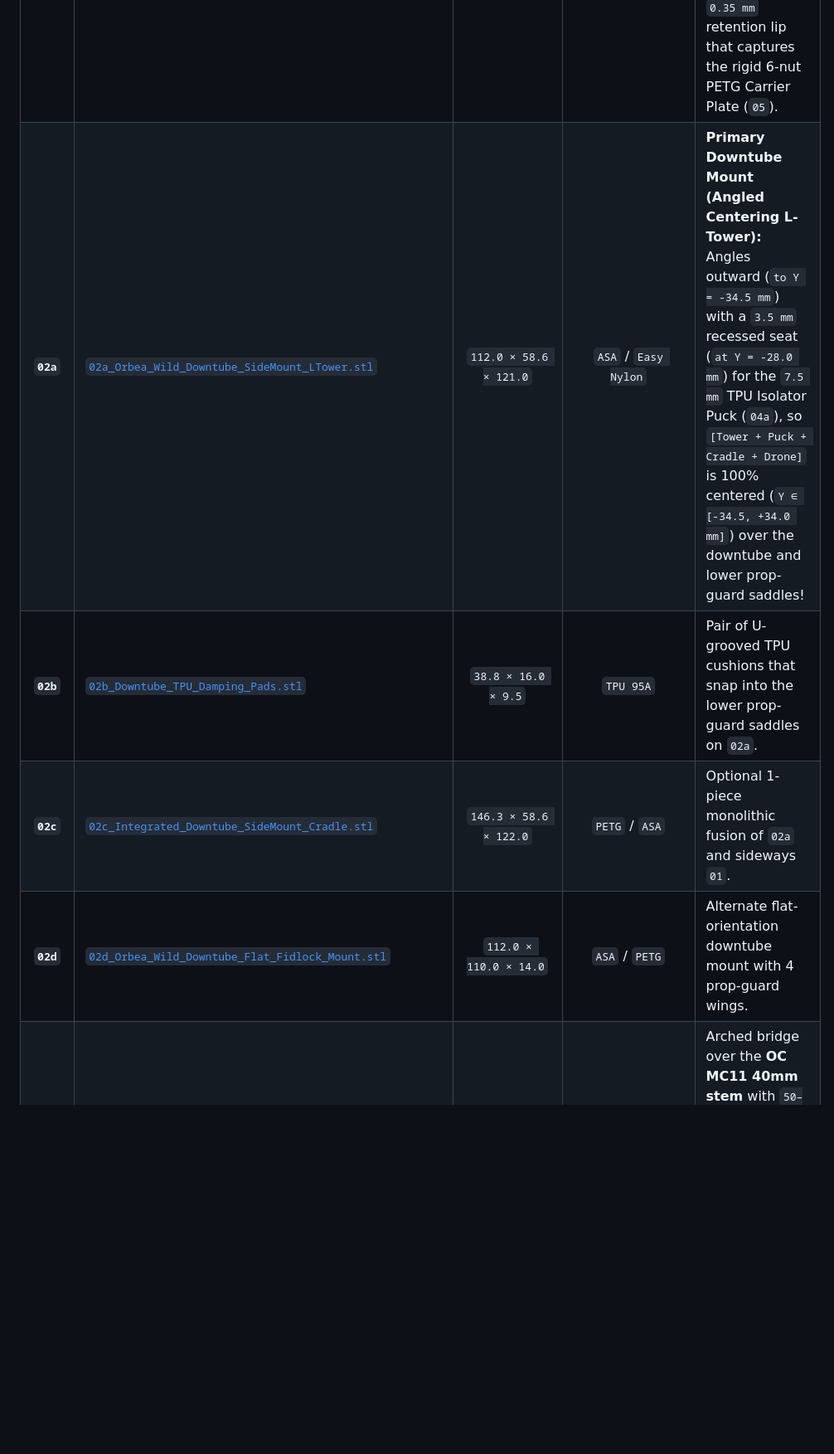
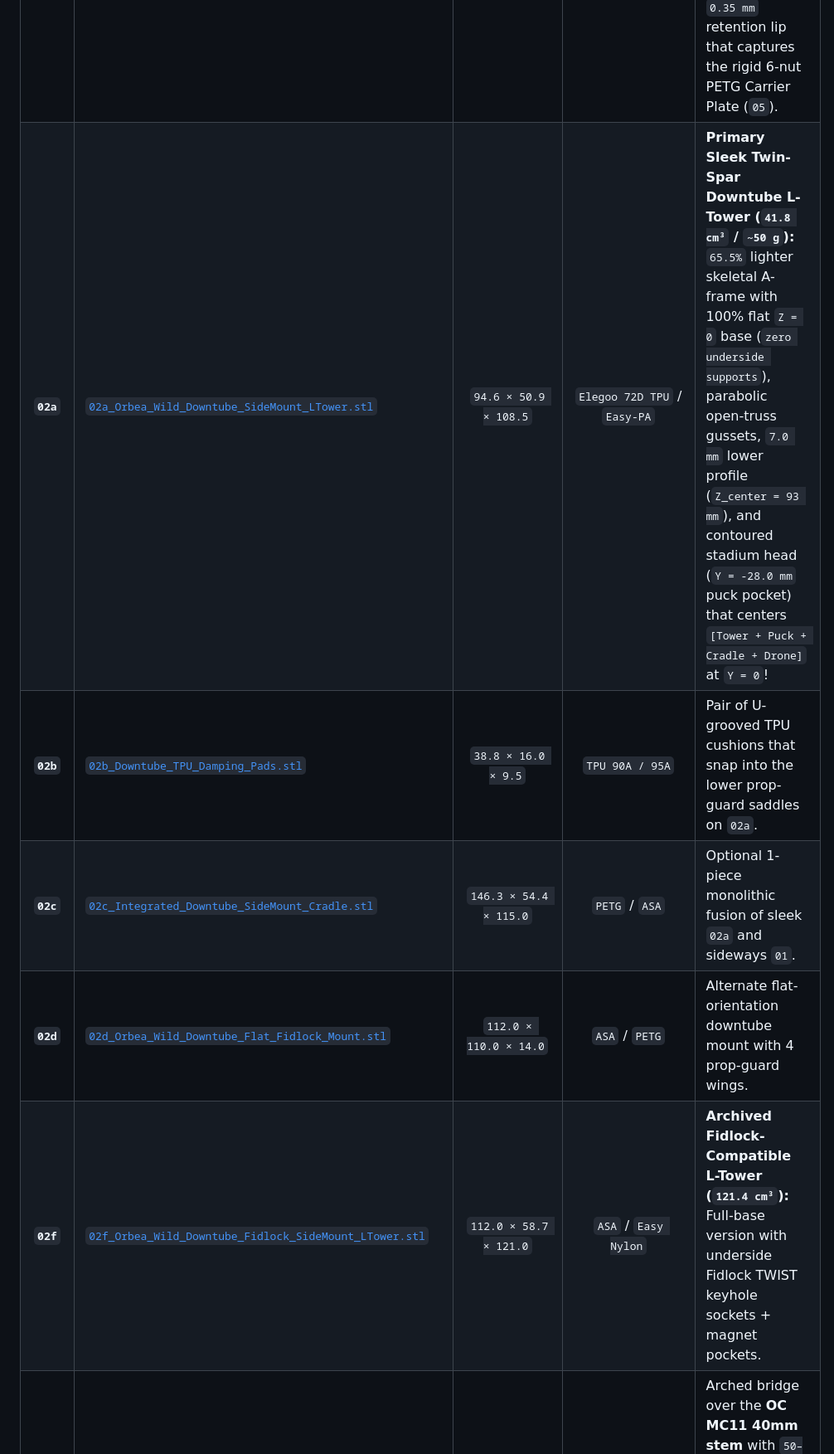
Before and after one commit to thudnblunder/dji-neo2-orbea-mounts, a Markdown page: README.md, the part around the change. Shown at 83% size. GitHub-like rendering; blank space fills up the shorter version.

Commit message:
Sculpt sleek twin-spar open-truss downtube L-tower (02a, 65.5% lighter) and archive Fidlock L-tower as 02f

```diff
--- a/README.md
+++ b/README.md
@@ -190,10 +190,11 @@ flowchart TD
 | **`01`** | [`01_DJI_Neo2_Universal_Cradle.stl`](stl/01_DJI_Neo2_Universal_Cradle.stl) | `146.3 × 43.9 × 44.7` | `PETG` / `Easy Nylon` | Universal DJI Neo 2 + Transceiver cradle with flat `Z = 0` bottom and `15 × 15 mm` square + `30 mm` centerline captive M4 hex nut pockets. |
 | **`01b`** | [`01b_DJI_Neo2_Universal_Cradle_45Deg_With_AnchorFin.stl`](stl/01b_DJI_Neo2_Universal_Cradle_45Deg_With_AnchorFin.stl) | `124.4 × 48.0 × 121.6` | `Sunlu Easy-PA` | **45° Pre-Angled Nylon Cradle:** Tilted at `47.1°` on the closed-cup heel pad with a wide-base perforated snap-off A-frame stabilization fin (`zero slicer supports needed`; maximizes hook & cup flexural strength). |
 | **`01c`** | [`01c_DJI_Neo2_72D_TPU_Cradle_For_PETG_Insert.stl`](stl/01c_DJI_Neo2_72D_TPU_Cradle_For_PETG_Insert.stl) | `146.3 × 43.9 × 44.7` | `Elegoo 72D TPU` | **72D TPU Cradle w/ Snap-In Carrier Pocket:** Features a `43.0 × 21.6 × 3.6 mm` recessed pocket with a `0.35 mm` retention lip that captures the rigid 6-nut PETG Carrier Plate (`05`). |
-| **`02a`** | [`02a_Orbea_Wild_Downtube_SideMount_LTower.stl`](stl/02a_Orbea_Wild_Downtube_SideMount_LTower.stl) | `112.0 × 58.6 × 121.0` | `ASA` / `Easy Nylon` | **Primary Downtube Mount (Angled Centering L-Tower):** Angles outward (`to Y = -34.5 mm`) with a `3.5 mm` recessed seat (`at Y = -28.0 mm`) for the `7.5 mm` TPU Isolator Puck (`04a`), so `[Tower + Puck + Cradle + Drone]` is 100% centered (`Y ∈ [-34.5, +34.0 mm]`) over the downtube and lower prop-guard saddles! |
-| **`02b`** | [`02b_Downtube_TPU_Damping_Pads.stl`](stl/02b_Downtube_TPU_Damping_Pads.stl) | `38.8 × 16.0 × 9.5` | `TPU 95A` | Pair of U-grooved TPU cushions that snap into the lower prop-guard saddles on `02a`. |
-| **`02c`** | [`02c_Integrated_Downtube_SideMount_Cradle.stl`](stl/02c_Integrated_Downtube_SideMount_Cradle.stl) | `146.3 × 58.6 × 122.0` | `PETG` / `ASA` | Optional 1-piece monolithic fusion of `02a` and sideways `01`. |
+| **`02a`** | [`02a_Orbea_Wild_Downtube_SideMount_LTower.stl`](stl/02a_Orbea_Wild_Downtube_SideMount_LTower.stl) | `94.6 × 50.9 × 108.5` | `Elegoo 72D TPU` / `Easy-PA` | **Primary Sleek Twin-Spar Downtube L-Tower (`41.8 cm³` / `~50 g`):** `65.5%` lighter skeletal A-frame with 100% flat `Z = 0` base (`zero underside supports`), parabolic open-truss gussets, `7.0 mm` lower profile (`Z_center = 93 mm`), and contoured stadium head (`Y = -28.0 mm` puck pocket) that centers `[Tower + Puck + Cradle + Drone]` at `Y = 0`! |
+| **`02b`** | [`02b_Downtube_TPU_Damping_Pads.stl`](stl/02b_Downtube_TPU_Damping_Pads.stl) | `38.8 × 16.0 × 9.5` | `TPU 90A / 95A` | Pair of U-grooved TPU cushions that snap into the lower prop-guard saddles on `02a`. |
+| **`02c`** | [`02c_Integrated_Downtube_SideMount_Cradle.stl`](stl/02c_Integrated_Downtube_SideMount_Cradle.stl) | `146.3 × 54.4 × 115.0` | `PETG` / `ASA` | Optional 1-piece monolithic fusion of sleek `02a` and sideways `01`. |
 | **`02d`** | [`02d_Orbea_Wild_Downtube_Flat_Fidlock_Mount.stl`](stl/02d_Orbea_Wild_Downtube_Flat_Fidlock_Mount.stl) | `112.0 × 110.0 × 14.0` | `ASA` / `PETG` | Alternate flat-orientation downtube mount with 4 prop-guard wings. |
+| **`02f`** | [`02f_Orbea_Wild_Downtube_Fidlock_SideMount_LTower.stl`](stl/02f_Orbea_Wild_Downtube_Fidlock_SideMount_LTower.stl) | `112.0 × 58.7 × 121.0` | `ASA` / `Easy Nylon` | **Archived Fidlock-Compatible L-Tower (`121.4 cm³`):** Full-base version with underside Fidlock TWIST keyhole sockets + magnet pockets. |
 | **`03a`** | [`03a_Orbea_MC11_Stem_Bridge_Plate.stl`](stl/03a_Orbea_MC11_Stem_Bridge_Plate.stl) | `54.0 × 82.0 × 14.0` | `ASA` / `Easy Nylon` | Arched bridge over the **OC MC11 40mm stem** with `50–72 mm` slotted C-clip tracks and `0°`/`90°` captive M4 cradle mounting. |
 | **`03b`** | [`03b_Handlebar_35mm_Hinged_Clamshell_Clamps_For_TPU.stl`](stl/03b_Handlebar_35mm_Hinged_Clamshell_Clamps_For_TPU.stl) | `135.1 × 61.0 × 15.0` | `ASA` / `PETG` / `Nylon` | **Primary Bar Clamps:** Swinging M4 pin-hinged clamshells (`Ø37.0 mm` bore for use with `03d` TPU sleeves). Zero flexing during install. |
 | **`03c`** | [`03c_Handlebar_35mm_HookHinge_Clamps_For_TPU.stl`](stl/03c_Handlebar_35mm_HookHinge_Clamps_For_TPU.stl) | `125.7 × 56.5 × 15.0` | `ASA` / `PETG` / `Nylon` | Single-bolt front hook-hinged clamshell bar clamps (`Ø37.0 mm` bore for `03d` TPU sleeves). |
```
Also changed, not shown: renders/00_Hero_Banner_Showcase.png, renders/02_Downtube_Fidlock_Mount_Preview.png, renders/05_Downtube_Assembly_Preview.png, 11 other files.
